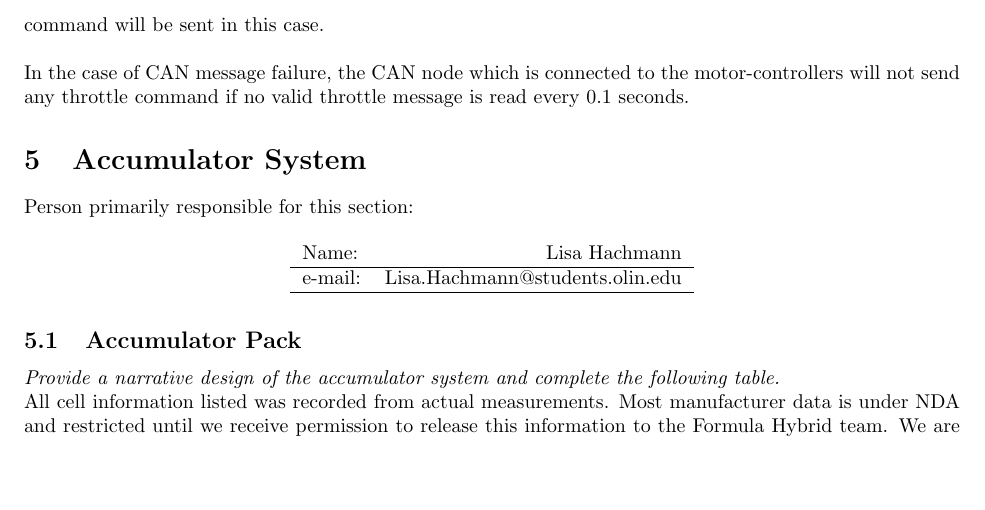
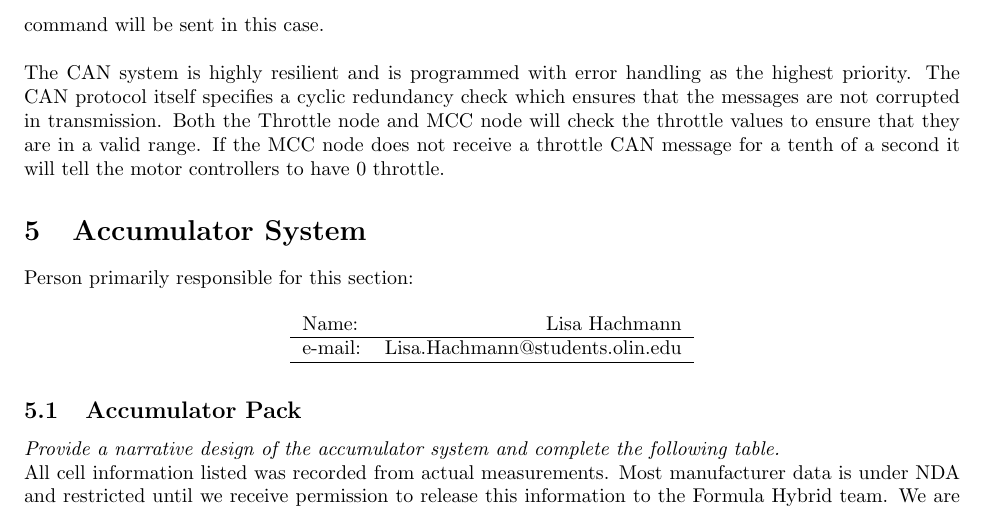
Before and after one commit to OlinREVO/ESF2_FH, a LaTeX document (ESF2.tex): part of page 33 of 74, cut so that both start at the same text, the shorter picture padded with empty space. Compiled offline with pdfLaTeX.

Commit message:
Updating the comments on how the CAN system will handle errors

```diff
--- a/ESF2.tex
+++ b/ESF2.tex
@@ -1005,7 +1005,9 @@ Person primarily responsible for this section:
     In the case of a short or open-circuit for potentiometer input failure, there will be a pull-down resistor which will pull the value read at the input pin to 0V (and in case of a short it will be pulled to 5V). Any reading not in the range of 1V-4V will be considered an error and will be dealt with in software. No throttle command will be sent in this case.
     }\\
 
-    \textnormal{In the case of CAN message failure, the CAN node which is connected to the motor-controllers will not send any throttle command if no valid throttle message is read every 0.1 seconds.}
+    %\textnormal{In the case of CAN message failure, the CAN node which is connected to the motor-controllers will not send any throttle command if no valid throttle message is read every 0.1 seconds.}
+
+    \textnormal{The CAN system is highly resilient and is programmed with error handling as the highest priority. The CAN protocol itself specifies a cyclic redundancy check which ensures that the messages are not corrupted in transmission. Both the Throttle node and MCC node will check the throttle values to ensure that they are in a valid range. If the MCC node does not receive a throttle CAN message for a tenth of a second it will tell the motor controllers to have 0 throttle. }
 
 %%%%%%%%%%%%%%%%%%%%%%%%%%%%%%%%%%%%%%%%%%%%%%%%%%%%%%%%SECTION 5%%%%%%%%%%%%%%%%%%%%%%%%%%%%%%%%%%%%%%%%%%%%%%%%%%%%%%%%%%%%%%%%%%%%%%%%%%%%%%%%%%%%%%%%%%%%%%%%%%%%%%%%%%%%
 
```
